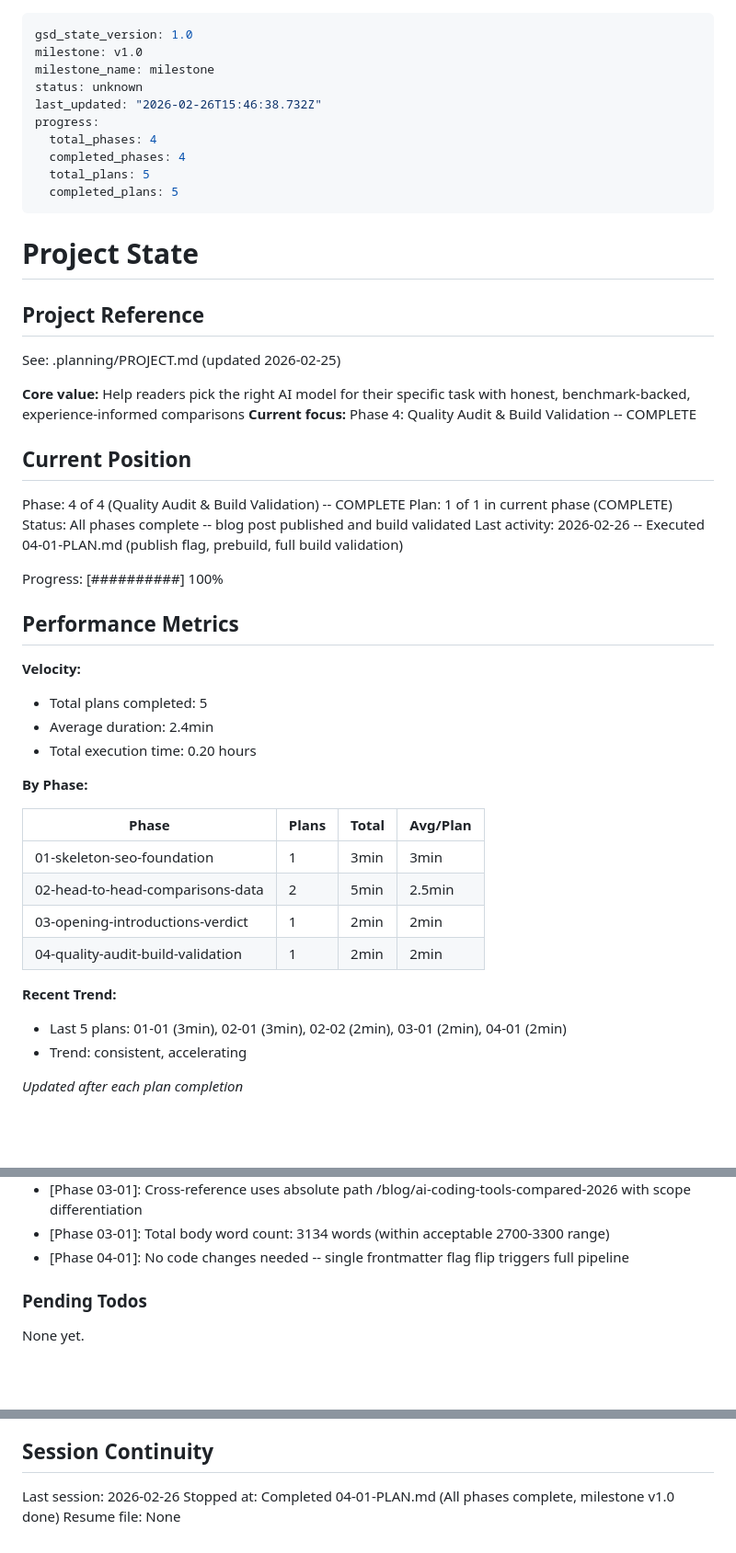
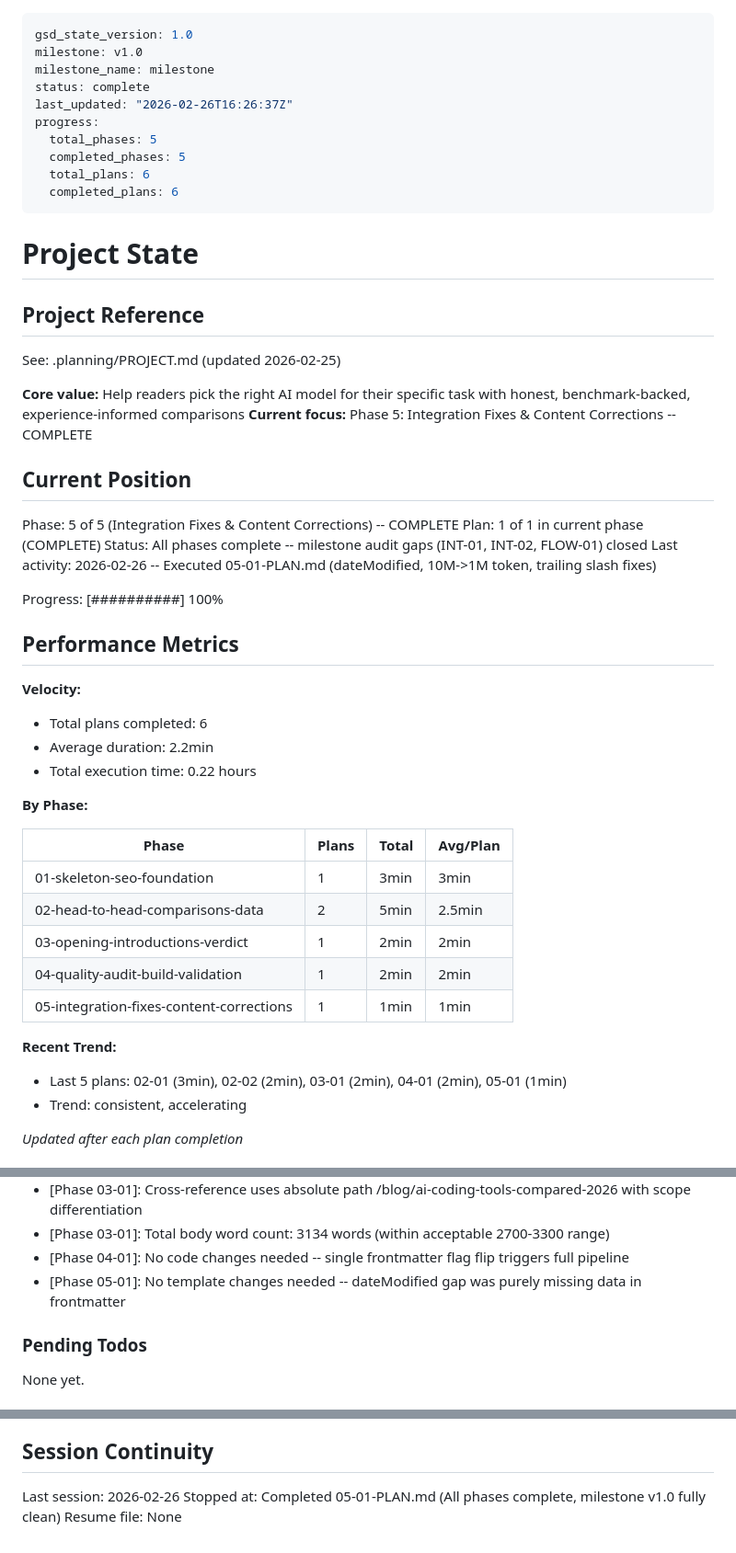
Before and after one commit to Divkix/divkix.me, a Markdown page: .planning/STATE.md, 3 parts joined by grey strips. Shown at 92% size. GitHub-like rendering; blank space fills up the shorter version.

Commit message:
docs(05-01): complete integration fixes and content corrections plan
- Create 05-01-SUMMARY.md documenting four MDX corrections and build verification
- Update STATE.md with Phase 5 completion and metrics
- Update ROADMAP.md progress table marking Phase 5 complete

```diff
--- a/.planning/STATE.md
+++ b/.planning/STATE.md
@@ -2,13 +2,13 @@
 gsd_state_version: 1.0
 milestone: v1.0
 milestone_name: milestone
-status: unknown
-last_updated: "2026-02-26T15:46:38.732Z"
+status: complete
+last_updated: "2026-02-26T16:26:37Z"
 progress:
-  total_phases: 4
-  completed_phases: 4
-  total_plans: 5
-  completed_plans: 5
+  total_phases: 5
+  completed_phases: 5
+  total_plans: 6
+  completed_plans: 6
 ---
 
 # Project State
@@ -18,23 +18,23 @@ progress:
 See: .planning/PROJECT.md (updated 2026-02-25)
 
 **Core value:** Help readers pick the right AI model for their specific task with honest, benchmark-backed, experience-informed comparisons
-**Current focus:** Phase 4: Quality Audit & Build Validation -- COMPLETE
+**Current focus:** Phase 5: Integration Fixes & Content Corrections -- COMPLETE
 
 ## Current Position
 
-Phase: 4 of 4 (Quality Audit & Build Validation) -- COMPLETE
+Phase: 5 of 5 (Integration Fixes & Content Corrections) -- COMPLETE
 Plan: 1 of 1 in current phase (COMPLETE)
-Status: All phases complete -- blog post published and build validated
-Last activity: 2026-02-26 -- Executed 04-01-PLAN.md (publish flag, prebuild, full build validation)
+Status: All phases complete -- milestone audit gaps (INT-01, INT-02, FLOW-01) closed
+Last activity: 2026-02-26 -- Executed 05-01-PLAN.md (dateModified, 10M->1M token, trailing slash fixes)
 
 Progress: [##########] 100%
 
 ## Performance Metrics
 
 **Velocity:**
-- Total plans completed: 5
-- Average duration: 2.4min
-- Total execution time: 0.20 hours
+- Total plans completed: 6
+- Average duration: 2.2min
+- Total execution time: 0.22 hours
 
 **By Phase:**
 
@@ -44,9 +44,10 @@ Progress: [##########] 100%
 | 02-head-to-head-comparisons-data | 2 | 5min | 2.5min |
 | 03-opening-introductions-verdict | 1 | 2min | 2min |
 | 04-quality-audit-build-validation | 1 | 2min | 2min |
+| 05-integration-fixes-content-corrections | 1 | 1min | 1min |
 
 **Recent Trend:**
-- Last 5 plans: 01-01 (3min), 02-01 (3min), 02-02 (2min), 03-01 (2min), 04-01 (2min)
+- Last 5 plans: 02-01 (3min), 02-02 (2min), 03-01 (2min), 04-01 (2min), 05-01 (1min)
 - Trend: consistent, accelerating
 
 *Updated after each plan completion*
@@ -75,6 +76,7 @@ Recent decisions affecting current work:
 - [Phase 03-01]: Cross-reference uses absolute path /blog/ai-coding-tools-compared-2026 with scope differentiation
 - [Phase 03-01]: Total body word count: 3134 words (within acceptable 2700-3300 range)
 - [Phase 04-01]: No code changes needed -- single frontmatter flag flip triggers full pipeline
+- [Phase 05-01]: No template changes needed -- dateModified gap was purely missing data in frontmatter
 
 ### Pending Todos
 
@@ -89,5 +91,5 @@ None yet.
 ## Session Continuity
 
 Last session: 2026-02-26
-Stopped at: Completed 04-01-PLAN.md (All phases complete, milestone v1.0 done)
+Stopped at: Completed 05-01-PLAN.md (All phases complete, milestone v1.0 fully clean)
 Resume file: None
```
Also changed, not shown: .planning/ROADMAP.md (+3 -3 lines), 1 other file.
